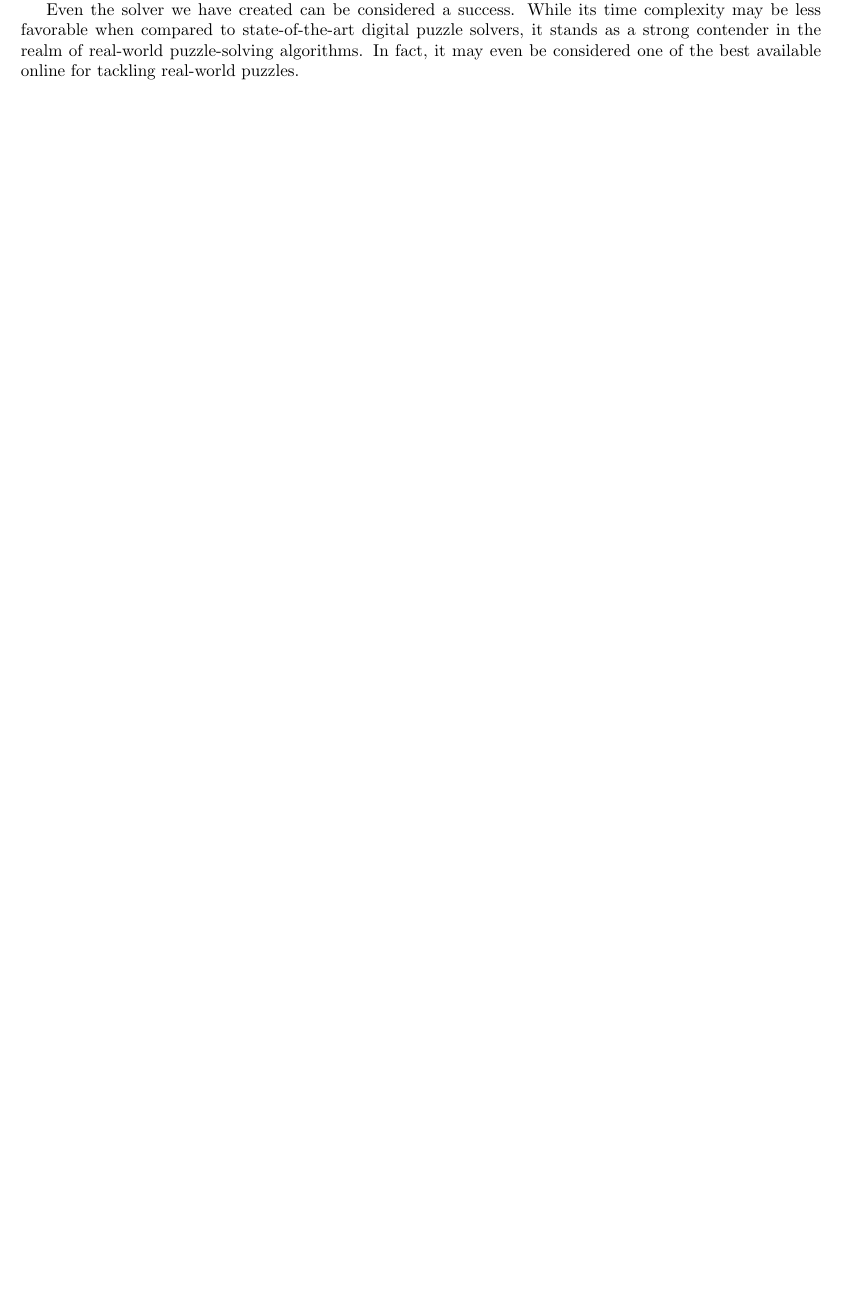
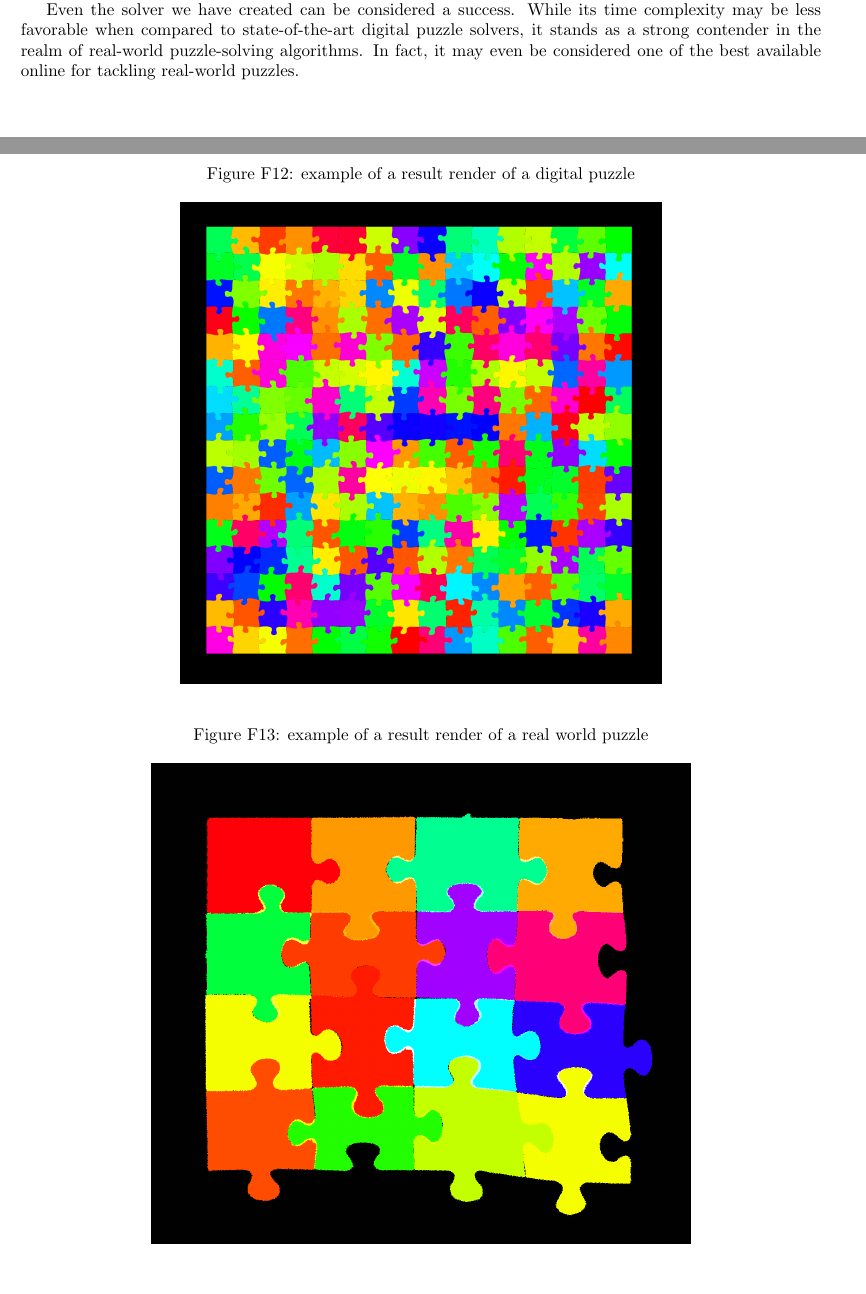
Before and after one commit to lucaSartore/PuzzleSolver, a LaTeX document (LaTeX_paper/paper.tex): part of page 21 of 22 before the commit and two parts of pages 21 and 22 of 23 after it, the two joined at a grey line, cut so that both start at the same text, the shorter picture padded with empty space. Compiled offline with pdfLaTeX.

Commit message:
add result pictures

```diff
--- a/LaTeX_paper/paper.tex
+++ b/LaTeX_paper/paper.tex
@@ -1109,6 +1109,18 @@ digital puzzle solvers, it stands as a strong contender in the realm of
 real-world puzzle-solving algorithms. In fact, it may even be considered
 one of the best available online for tackling real-world puzzles.
 
+\begin{figure}[h]
+  \caption{example of a result render of a digital puzzle}\label{fig:result_digital}
+  \centering
+  \includegraphics[height=0.6\textwidth]{pictures/result_digital.png}
+\end{figure}
+
+\begin{figure}[h]
+  \caption{example of a result render of a real world puzzle}\label{fig:result_real}
+  \centering
+  \includegraphics[height=0.6\textwidth]{pictures/result_real.png}
+\end{figure}
+
 % referneces page
 \clearpage
 \begin{thebibliography}{9}
```
Also changed, not shown: LaTeX_paper/pictures/result_digital.png (added), LaTeX_paper/pictures/result_real.png (added).
